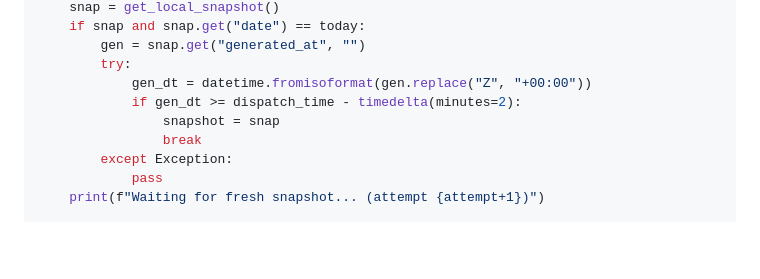
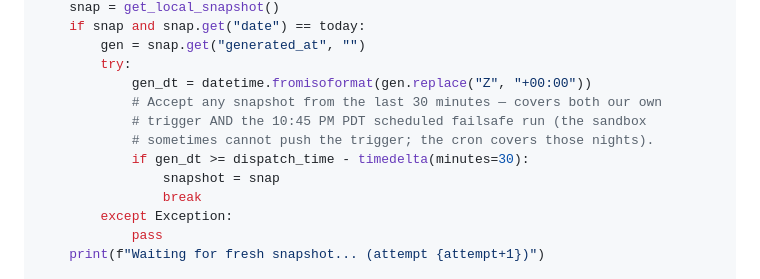
Before and after one commit to nahimshas/System, a Markdown page: docs/debrief_routine_prompt.md, the part around the change. GitHub-like rendering; blank space fills up the shorter version.

Commit message:
auto: update

```diff
--- a/docs/debrief_routine_prompt.md
+++ b/docs/debrief_routine_prompt.md
@@ -186,7 +186,10 @@ for attempt in range(20):           # up to ~6.5 minutes
         gen = snap.get("generated_at", "")
         try:
             gen_dt = datetime.fromisoformat(gen.replace("Z", "+00:00"))
-            if gen_dt >= dispatch_time - timedelta(minutes=2):
+            # Accept any snapshot from the last 30 minutes — covers both our own
+            # trigger AND the 10:45 PM PDT scheduled failsafe run (the sandbox
+            # sometimes cannot push the trigger; the cron covers those nights).
+            if gen_dt >= dispatch_time - timedelta(minutes=30):
                 snapshot = snap
                 break
         except Exception:
```
